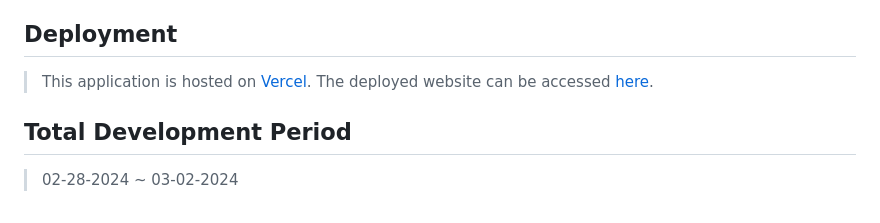
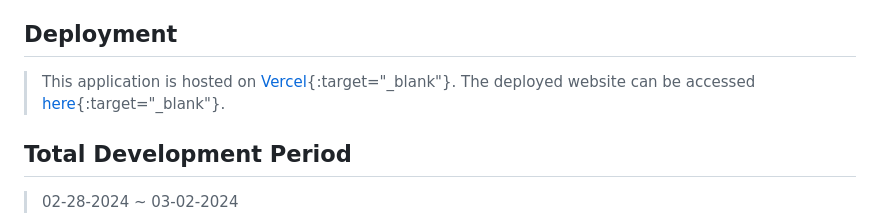
Before and after one commit to joond10/turnbased-rpg, a Markdown page: README.md, the part around the change. Drawn GitHub-style.

```diff
--- a/README.md
+++ b/README.md
@@ -6,8 +6,8 @@
 
 ## Deployment
 
-> This application is hosted on [Vercel](https://vercel.com/).
-> The deployed website can be accessed [here](https://duel-rpg.vercel.app/).
+> This application is hosted on [Vercel](https://vercel.com/){:target="\_blank"}.
+> The deployed website can be accessed [here](https://duel-rpg.vercel.app/){:target="\_blank"}.
 
 ## Total Development Period
 
```
